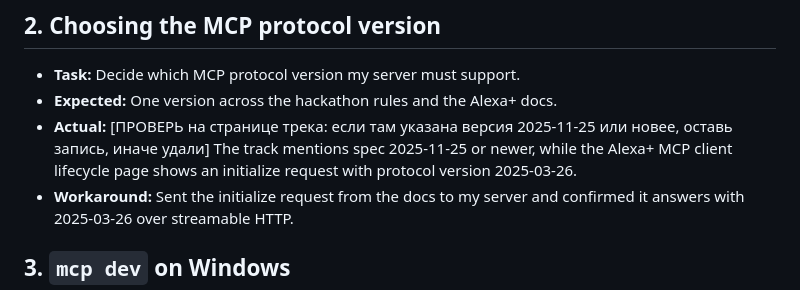
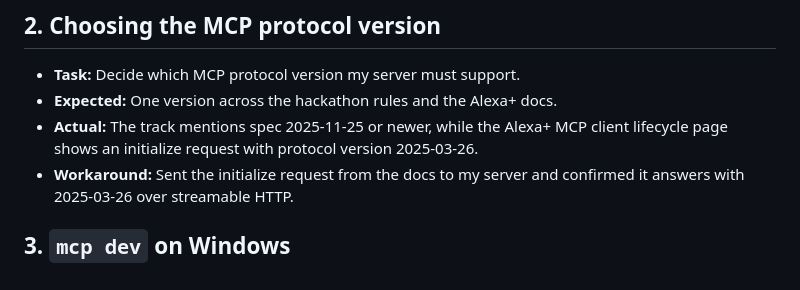
Before and after one commit to Zhannatik/schoolbridge, a Markdown page: FRICTION-LOG.md, the part around the change. GitHub-like rendering.

Commit message:
added friction log

```diff
--- a/FRICTION-LOG.md
+++ b/FRICTION-LOG.md
@@ -12,7 +12,7 @@ Project: School Bridge (Alexa+ track). Environment: Windows, Python 3.11, MCP Py
 ## 2. Choosing the MCP protocol version
 - **Task:** Decide which MCP protocol version my server must support.
 - **Expected:** One version across the hackathon rules and the Alexa+ docs.
-- **Actual:** [ПРОВЕРЬ на странице трека: если там указана версия 2025-11-25 или новее, оставь запись, иначе удали] The track mentions spec 2025-11-25 or newer, while the Alexa+ MCP client lifecycle page shows an initialize request with protocol version 2025-03-26.
+- **Actual:** The track mentions spec 2025-11-25 or newer, while the Alexa+ MCP client lifecycle page shows an initialize request with protocol version 2025-03-26.
 - **Workaround:** Sent the initialize request from the docs to my server and confirmed it answers with 2025-03-26 over streamable HTTP.
 
 ## 3. `mcp dev` on Windows
```
